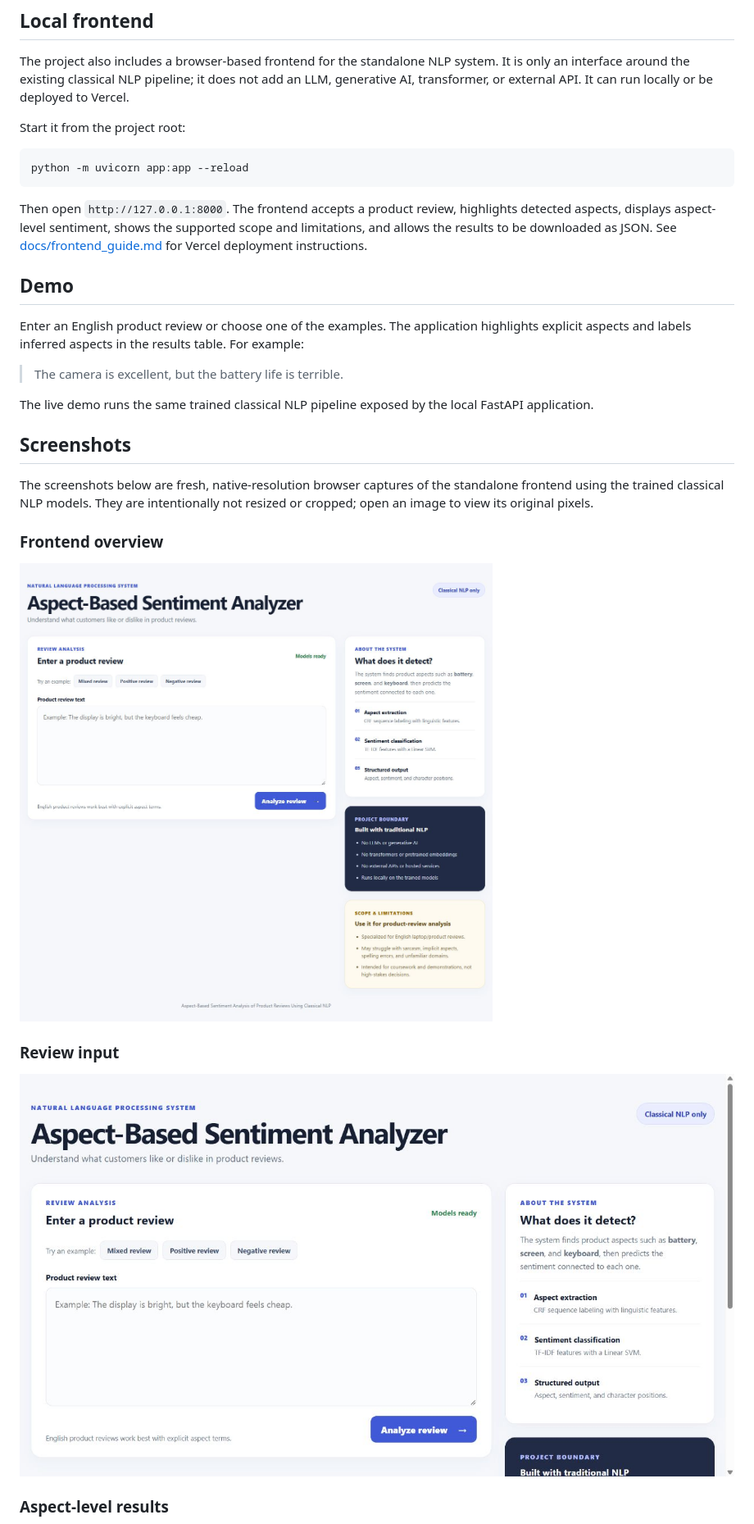
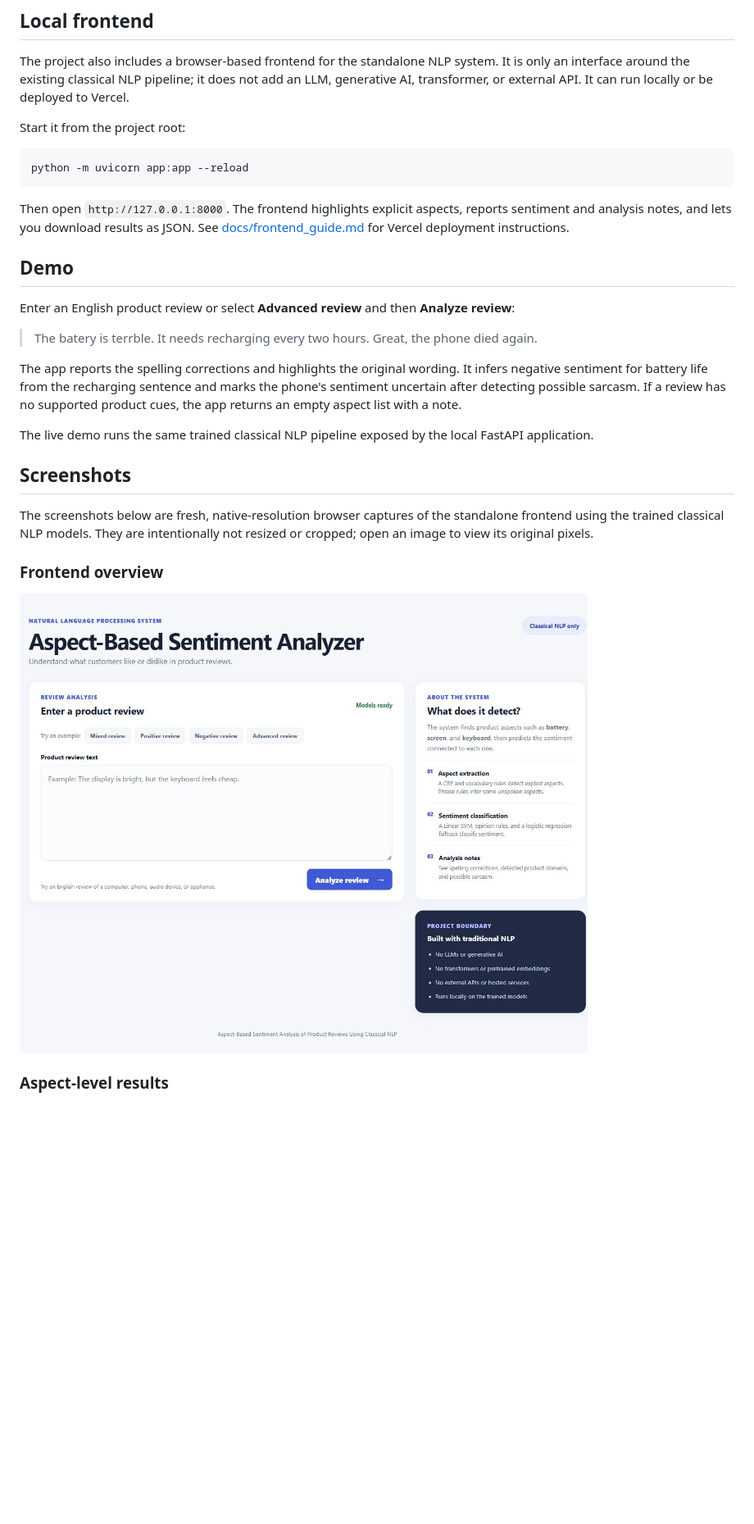
Before and after one commit to gunargrithvick/aspect-based-sentiment-analysis-of-product-reviews-using-classical-nlp, a Markdown page: README.md, the part around one of its changes. Shown at 82% size. Rendered like a GitHub page; pictures changed too: docs/screenshots/frontend-input.png (deleted), docs/screenshots/frontend-overview.jpg (added), docs/screenshots/frontend-overview.png (deleted); blank space fills up the shorter version.

Commit message:
Show advanced analysis in the app and README

````diff
--- a/README.md
+++ b/README.md
@@ -92,13 +92,15 @@ Start it from the project root:
 python -m uvicorn app:app --reload
 ```
 
-Then open `http://127.0.0.1:8000`. The frontend accepts a product review, highlights detected aspects, displays aspect-level sentiment, shows the supported scope and limitations, and allows the results to be downloaded as JSON. See [docs/frontend_guide.md](docs/frontend_guide.md) for Vercel deployment instructions.
+Then open `http://127.0.0.1:8000`. The frontend highlights explicit aspects, reports sentiment and analysis notes, and lets you download results as JSON. See [docs/frontend_guide.md](docs/frontend_guide.md) for Vercel deployment instructions.
 
 ## Demo
 
-Enter an English product review or choose one of the examples. The application highlights explicit aspects and labels inferred aspects in the results table. For example:
+Enter an English product review or select **Advanced review** and then **Analyze review**:
 
-> The camera is excellent, but the battery life is terrible.
+> The batery is terrble. It needs recharging every two hours. Great, the phone died again.
+
+The app reports the spelling corrections and highlights the original wording. It infers negative sentiment for battery life from the recharging sentence and marks the phone's sentiment uncertain after detecting possible sarcasm. If a review has no supported product cues, the app returns an empty aspect list with a note.
 
 The live demo runs the same trained classical NLP pipeline exposed by the local FastAPI application.
 
@@ -108,11 +110,7 @@ The screenshots below are fresh, native-resolution browser captures of the stand
 
 ### Frontend overview
 
-<a href="docs/screenshots/frontend-overview.png"><img src="docs/screenshots/frontend-overview.png" alt="Frontend overview"></a>
-
-### Review input
-
-<a href="docs/screenshots/frontend-input.png"><img src="docs/screenshots/frontend-input.png" alt="Frontend review input"></a>
+<a href="docs/screenshots/frontend-overview.jpg"><img src="docs/screenshots/frontend-overview.jpg" alt="Review form with the Advanced review example and a summary of the NLP pipeline"></a>
 
 ### Aspect-level results
 
````
Also changed, not shown: other parts of README.md (+1 -12 lines), CHANGELOG.md (+1 -0 lines), docs/frontend_guide.md (+1 -2 lines), docs/screenshots/frontend-analysis.jpg (added), docs/screenshots/frontend-analysis.png (deleted), 4 other files.
